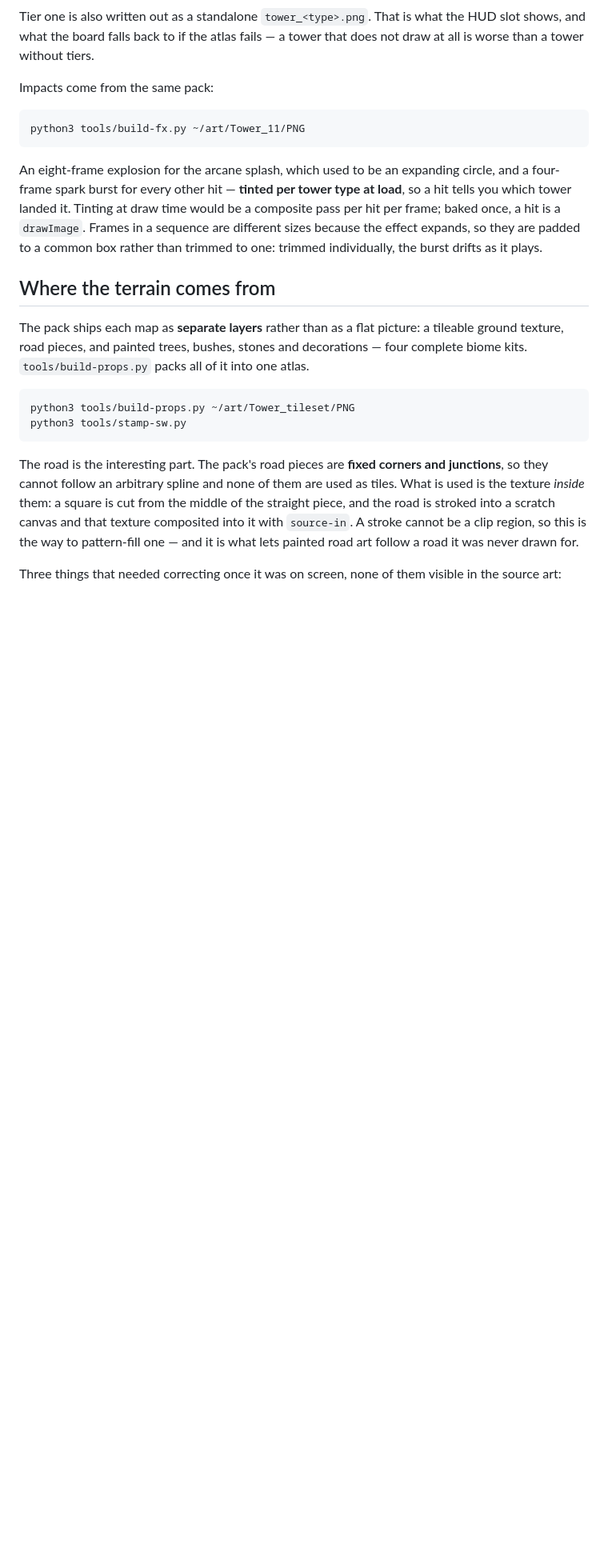
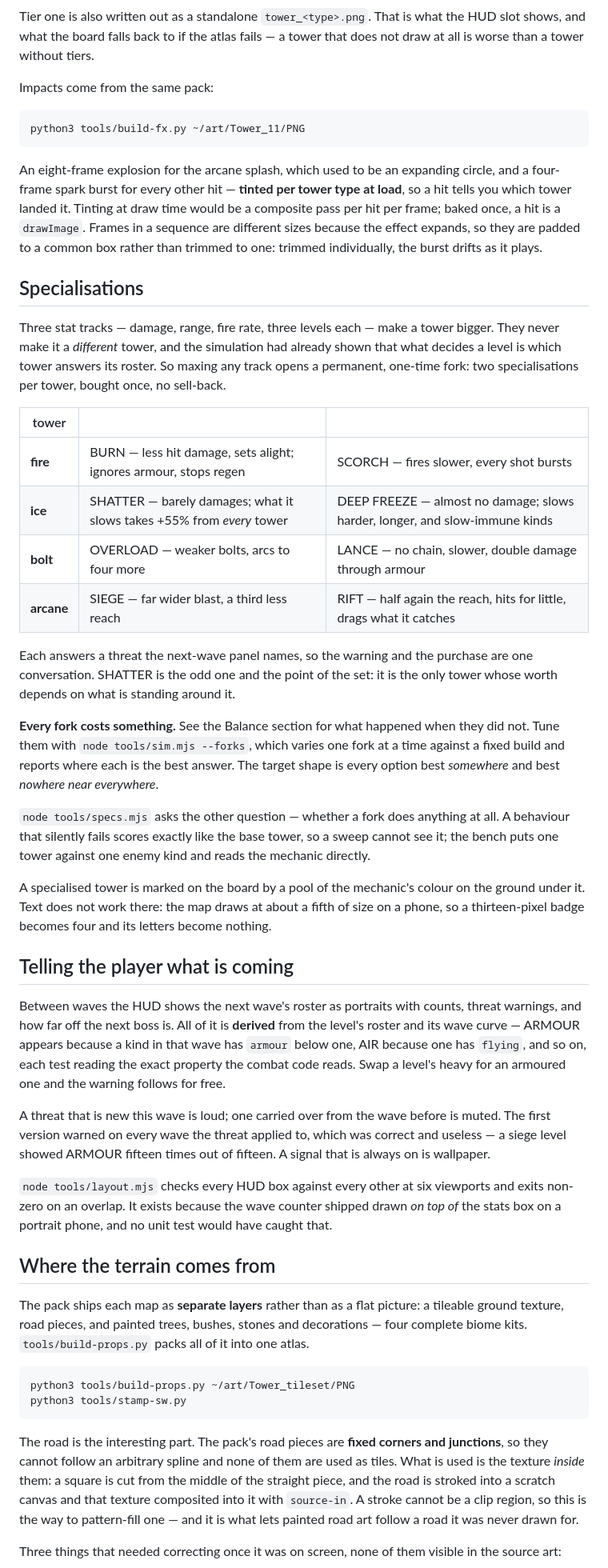
Before and after one commit to abdulalrubat-bit/Last-Isle-Tower-Defense, a Markdown page: README.md, the part around one of its changes. Shown at 80% size. Rendered like a GitHub page; blank space fills up the shorter version.

```diff
--- a/README.md
+++ b/README.md
@@ -110,6 +110,60 @@ would be a composite pass per hit per frame; baked once, a hit is a
 expands, so they are padded to a common box rather than trimmed to one: trimmed
 individually, the burst drifts as it plays.
 
+## Specialisations
+
+Three stat tracks — damage, range, fire rate, three levels each — make a tower
+bigger. They never make it a *different* tower, and the simulation had already
+shown that what decides a level is which tower answers its roster. So maxing
+any track opens a permanent, one-time fork: two specialisations per tower,
+bought once, no sell-back.
+
+| tower | | |
+|---|---|---|
+| **fire** | BURN — less hit damage, sets alight; ignores armour, stops regen | SCORCH — fires slower, every shot bursts |
+| **ice** | SHATTER — barely damages; what it slows takes +55% from *every* tower | DEEP FREEZE — almost no damage; slows harder, longer, and slow-immune kinds |
+| **bolt** | OVERLOAD — weaker bolts, arcs to four more | LANCE — no chain, slower, double damage through armour |
+| **arcane** | SIEGE — far wider blast, a third less reach | RIFT — half again the reach, hits for little, drags what it catches |
+
+Each answers a threat the next-wave panel names, so the warning and the
+purchase are one conversation. SHATTER is the odd one and the point of the
+set: it is the only tower whose worth depends on what is standing around it.
+
+**Every fork costs something.** See the Balance section for what happened when
+they did not. Tune them with `node tools/sim.mjs --forks`, which varies one
+fork at a time against a fixed build and reports where each is the best answer.
+The target shape is every option best *somewhere* and best *nowhere near
+everywhere*.
+
+`node tools/specs.mjs` asks the other question — whether a fork does anything
+at all. A behaviour that silently fails scores exactly like the base tower, so
+a sweep cannot see it; the bench puts one tower against one enemy kind and
+reads the mechanic directly.
+
+A specialised tower is marked on the board by a pool of the mechanic's colour
+on the ground under it. Text does not work there: the map draws at about a
+fifth of size on a phone, so a thirteen-pixel badge becomes four and its
+letters become nothing.
+
+## Telling the player what is coming
+
+Between waves the HUD shows the next wave's roster as portraits with counts,
+threat warnings, and how far off the next boss is. All of it is **derived**
+from the level's roster and its wave curve — ARMOUR appears because a kind in
+that wave has `armour` below one, AIR because one has `flying`, and so on,
+each test reading the exact property the combat code reads. Swap a level's
+heavy for an armoured one and the warning follows for free.
+
+A threat that is new this wave is loud; one carried over from the wave before
+is muted. The first version warned on every wave the threat applied to, which
+was correct and useless — a siege level showed ARMOUR fifteen times out of
+fifteen. A signal that is always on is wallpaper.
+
+`node tools/layout.mjs` checks every HUD box against every other at six
+viewports and exits non-zero on an overlap. It exists because the wave counter
+shipped drawn *on top of* the stats box on a portrait phone, and no unit test
+would have caught that.
+
 ## Where the terrain comes from
 
 The pack ships each map as **separate layers** rather than as a flat picture: a
```
Also changed, not shown: other parts of README.md (+59 -25 lines).
